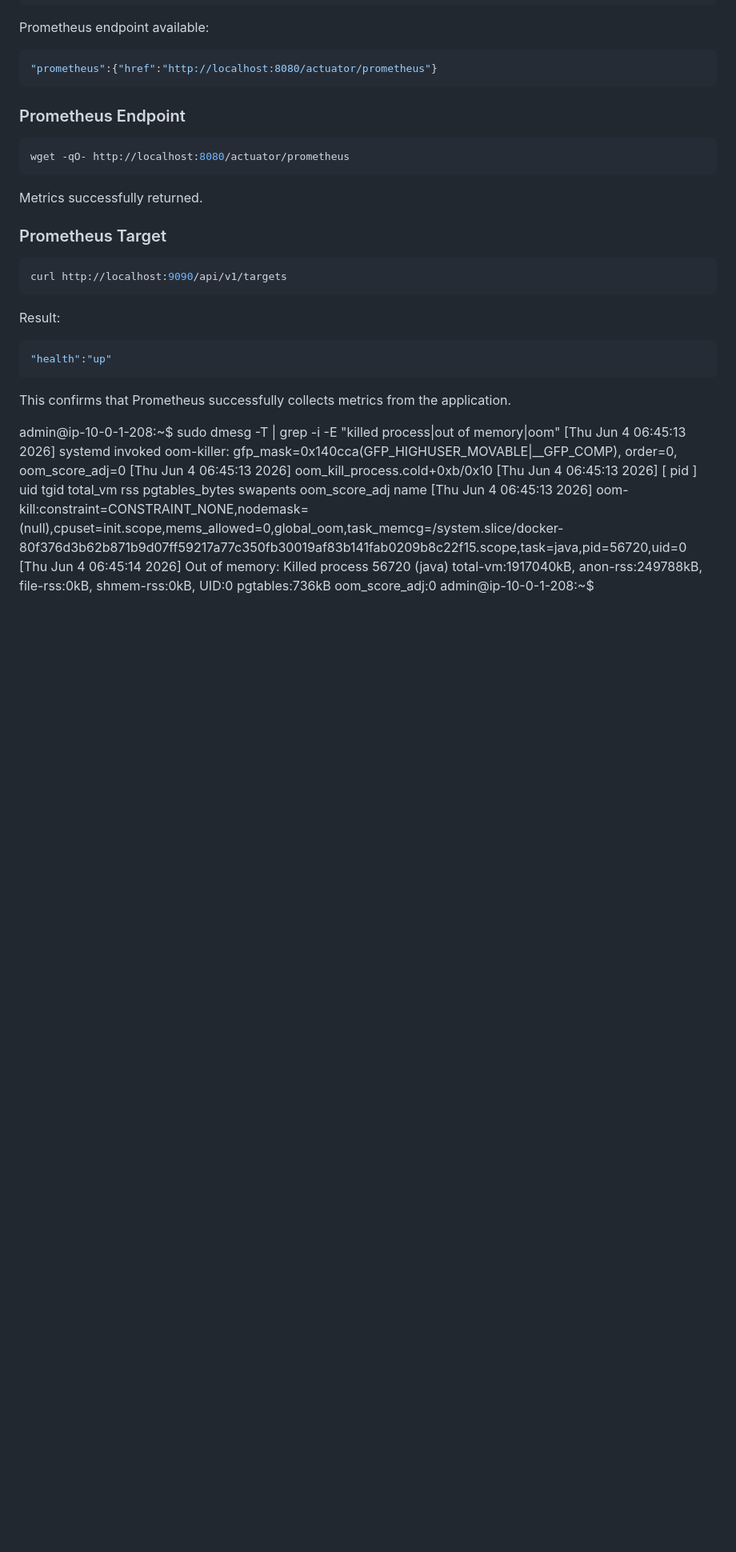
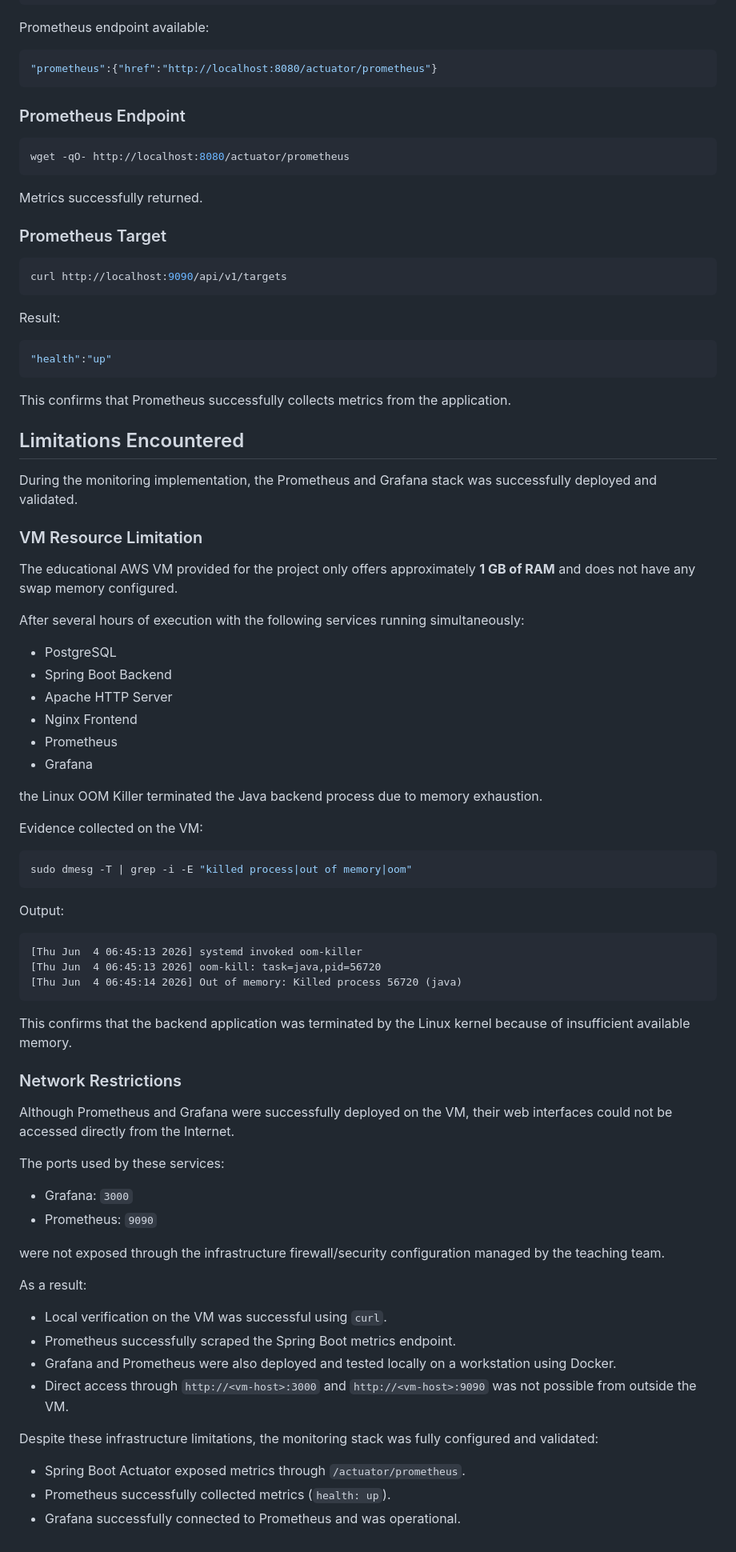
Before and after one commit to ENISSAY39/Dev_Ops_Gharbi_Yassine, a Markdown page: README.md, the part around the change. Shown at 80% size. Rendered like a GitHub page; blank space fills up the shorter version.

Commit message:
Limitations Encountered

````diff
--- a/README.md
+++ b/README.md
@@ -842,12 +842,61 @@ This confirms that Prometheus successfully collects metrics from the application
 
 
 
+## Limitations Encountered
 
+During the monitoring implementation, the Prometheus and Grafana stack was successfully deployed and validated.
 
-admin@ip-10-0-1-208:~$ sudo dmesg -T | grep -i -E "killed process|out of memory|oom"
-[Thu Jun  4 06:45:13 2026] systemd invoked oom-killer: gfp_mask=0x140cca(GFP_HIGHUSER_MOVABLE|__GFP_COMP), order=0, oom_score_adj=0
-[Thu Jun  4 06:45:13 2026]  oom_kill_process.cold+0xb/0x10
-[Thu Jun  4 06:45:13 2026] [  pid  ]   uid  tgid total_vm      rss pgtables_bytes swapents oom_score_adj name
-[Thu Jun  4 06:45:13 2026] oom-kill:constraint=CONSTRAINT_NONE,nodemask=(null),cpuset=init.scope,mems_allowed=0,global_oom,task_memcg=/system.slice/docker-80f376d3b62b871b9d07ff59217a77c350fb30019af83b141fab0209b8c22f15.scope,task=java,pid=56720,uid=0
-[Thu Jun  4 06:45:14 2026] Out of memory: Killed process 56720 (java) total-vm:1917040kB, anon-rss:249788kB, file-rss:0kB, shmem-rss:0kB, UID:0 pgtables:736kB oom_score_adj:0
-admin@ip-10-0-1-208:~$
+### VM Resource Limitation
+
+The educational AWS VM provided for the project only offers approximately **1 GB of RAM** and does not have any swap memory configured.
+
+After several hours of execution with the following services running simultaneously:
+
+* PostgreSQL
+* Spring Boot Backend
+* Apache HTTP Server
+* Nginx Frontend
+* Prometheus
+* Grafana
+
+the Linux OOM Killer terminated the Java backend process due to memory exhaustion.
+
+Evidence collected on the VM:
+
+```bash
+sudo dmesg -T | grep -i -E "killed process|out of memory|oom"
+```
+
+Output:
+
+```text
+[Thu Jun  4 06:45:13 2026] systemd invoked oom-killer
+[Thu Jun  4 06:45:13 2026] oom-kill: task=java,pid=56720
+[Thu Jun  4 06:45:14 2026] Out of memory: Killed process 56720 (java)
+```
+
+This confirms that the backend application was terminated by the Linux kernel because of insufficient available memory.
+
+### Network Restrictions
+
+Although Prometheus and Grafana were successfully deployed on the VM, their web interfaces could not be accessed directly from the Internet.
+
+The ports used by these services:
+
+* Grafana: `3000`
+* Prometheus: `9090`
+
+were not exposed through the infrastructure firewall/security configuration managed by the teaching team.
+
+As a result:
+
+* Local verification on the VM was successful using `curl`.
+* Prometheus successfully scraped the Spring Boot metrics endpoint.
+* Grafana and Prometheus were also deployed and tested locally on a workstation using Docker.
+* Direct access through `http://<vm-host>:3000` and `http://<vm-host>:9090` was not possible from outside the VM.
+
+Despite these infrastructure limitations, the monitoring stack was fully configured and validated:
+
+* Spring Boot Actuator exposed metrics through `/actuator/prometheus`.
+* Prometheus successfully collected metrics (`health: up`).
+* Grafana successfully connected to Prometheus and was operational.
````
